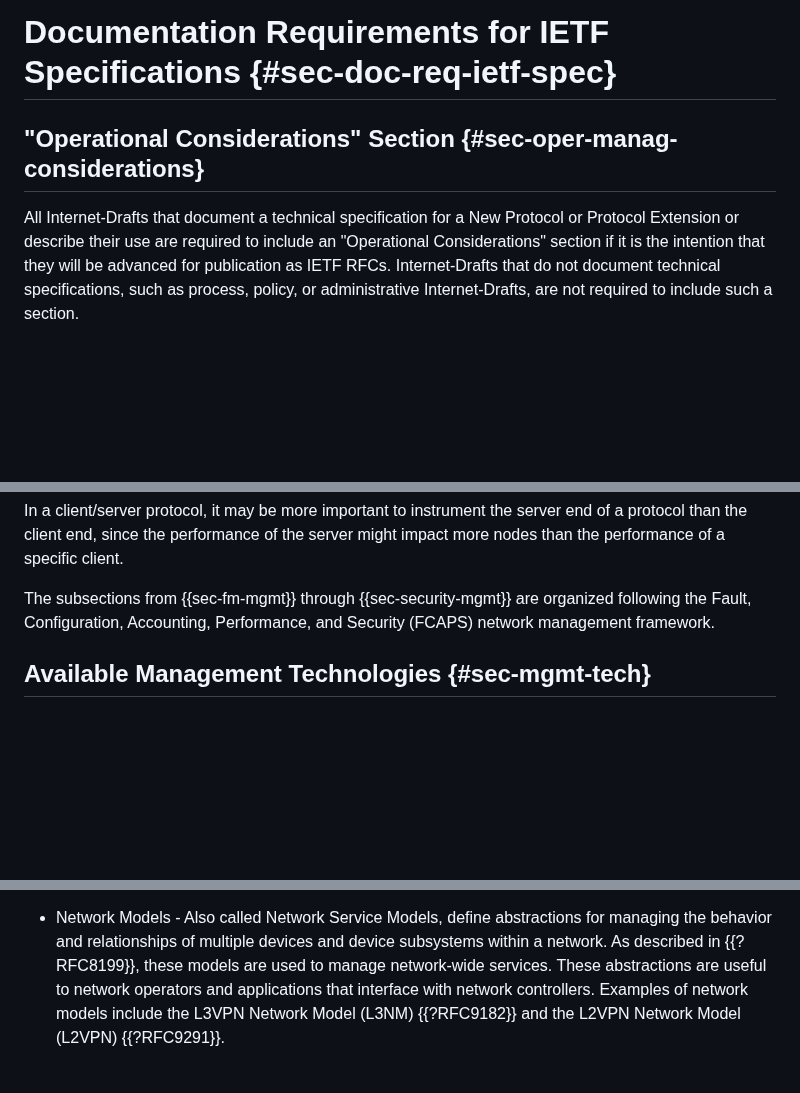
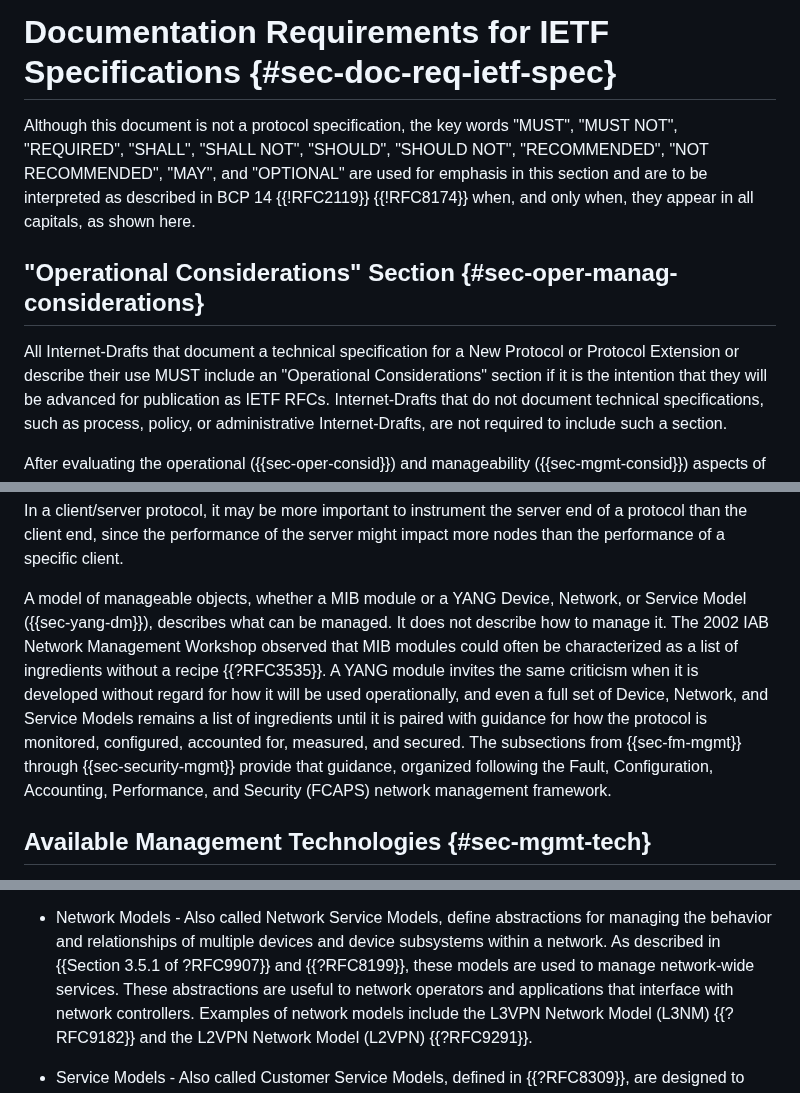
Before and after one commit to IETF-OPSAWG-WG/draft-opsarea-rfc5706bis, a Markdown page: draft-ietf-opsawg-rfc5706bis.md, 3 parts joined by grey strips. Rendered like a GitHub page; blank space fills up the shorter version.

Commit message:
chore: Address comments from Mahesh (#273)
* chore: Address comments from Mahesh

* Add Section 3-specific BCP 14 boilerplate text
* Remove reference to BCP14 directly and use the boilerplate syntax
  instead
* Restore the "write a MIB" text, but modernize to include YANG
* Adjust some text from previous ART reviews

* fix: Add missing period.

* fix: Improve wording of the BCP 14 language

Subitted by:	Adrian

* fix: Refine language rather than blunt it

Co-authored-by: Carlos Pignataro <cpignata@gmail.com>

* fix: Partially revert to the previous text

There is enough author support that it is acceptable to partially deploy a protocol from either/both a feature standpoint and a node coverage standpoint.

Co-authored-by: Carlos Pignataro <cpignata@gmail.com>

---------

Co-authored-by: Joe Clarke <jclarke@cisco.com>
Co-authored-by: Carlos Pignataro <cpignata@gmail.com>

```diff
--- a/draft-ietf-opsawg-rfc5706bis.md
+++ b/draft-ietf-opsawg-rfc5706bis.md
@@ -344,10 +344,12 @@ This document does not describe interoperability requirements. As such, it does
 
 # Documentation Requirements for IETF Specifications {#sec-doc-req-ietf-spec}
 
+   Although this document is not a protocol specification, the key words "MUST", "MUST NOT", "REQUIRED", "SHALL", "SHALL NOT", "SHOULD", "SHOULD NOT", "RECOMMENDED", "NOT RECOMMENDED", "MAY", and "OPTIONAL" are used for emphasis in this section and are to be interpreted as described in BCP 14 {{!RFC2119}} {{!RFC8174}} when, and only when, they appear in all capitals, as shown here.
+
 ## "Operational Considerations" Section {#sec-oper-manag-considerations}
 
    All Internet-Drafts that document a technical specification for a New Protocol
-   or Protocol Extension or describe their use are required to include an "Operational Considerations" section
+   or Protocol Extension or describe their use MUST include an "Operational Considerations" section
    if it is the intention that they will be advanced for publication as IETF RFCs.
    Internet-Drafts that do not document technical specifications, such as process, policy, or administrative
    Internet-Drafts, are not required to include such a section.
@@ -849,7 +852,18 @@ Further discussion of Internationalization issues may be found in {{?BCP166}}.
    performance of the server might impact more nodes than the
    performance of a specific client.
 
-   The subsections from {{sec-fm-mgmt}} through {{sec-security-mgmt}} are organized following
+   A model of manageable objects, whether a MIB module or a YANG
+   Device, Network, or Service Model ({{sec-yang-dm}}), describes what
+   can be managed. It does not describe how to manage it. The 2002 IAB
+   Network Management Workshop observed that MIB modules could often
+   be characterized as a list of ingredients without a recipe
+   {{?RFC3535}}. A YANG module invites the same criticism when it is
+   developed without regard for how it will be used operationally, and
+   even a full set of Device, Network, and Service Models remains a
+   list of ingredients until it is paired with guidance for how the
+   protocol is monitored, configured, accounted for, measured, and
+   secured. The subsections from {{sec-fm-mgmt}} through {{sec-security-mgmt}}
+   provide that guidance, organized following
    the Fault, Configuration, Accounting, Performance, and Security (FCAPS) network management
    framework.
 
@@ -1054,8 +1068,8 @@ DM         DM        DM     --> concrete/detailed model
 
   *  Network Models - Also called Network Service Models, define abstractions
      for managing the behavior and relationships of multiple devices
-     and device subsystems within a network. As described in {{?RFC8199}},
-     these models are used to manage network-wide services. These abstractions are
+     and device subsystems within a network. As described in {{Section 3.5.1 of ?RFC9907}}
+     and {{?RFC8199}}, these models are used to manage network-wide services. These abstractions are
      useful to network operators and applications that interface with network
      controllers. Examples of network models include the L3VPN Network Model
      (L3NM) {{?RFC9182}} and the L2VPN Network Model (L2VPN) {{?RFC9291}}.
```
Also changed, not shown: other parts of draft-ietf-opsawg-rfc5706bis.md (+6 -5 lines).
